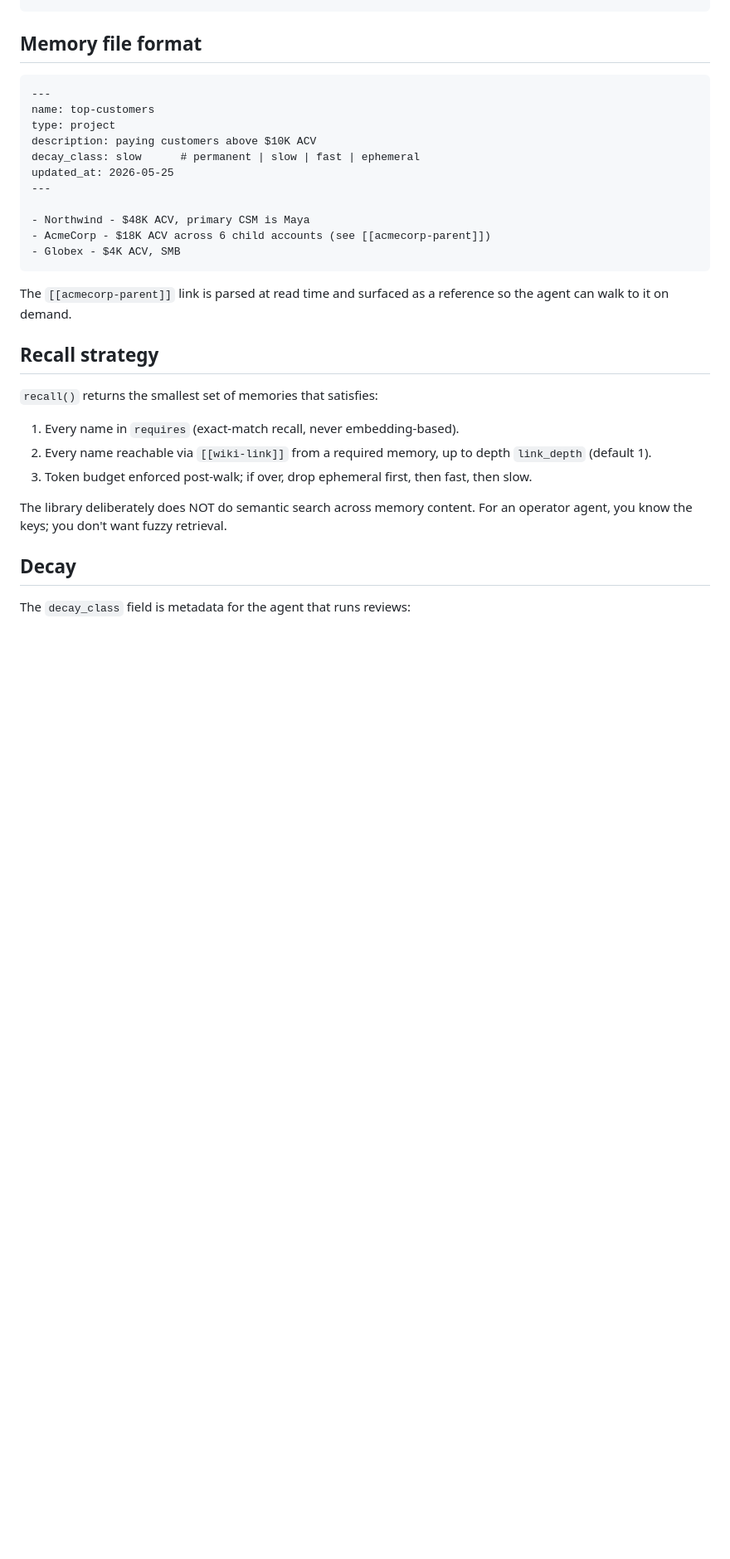
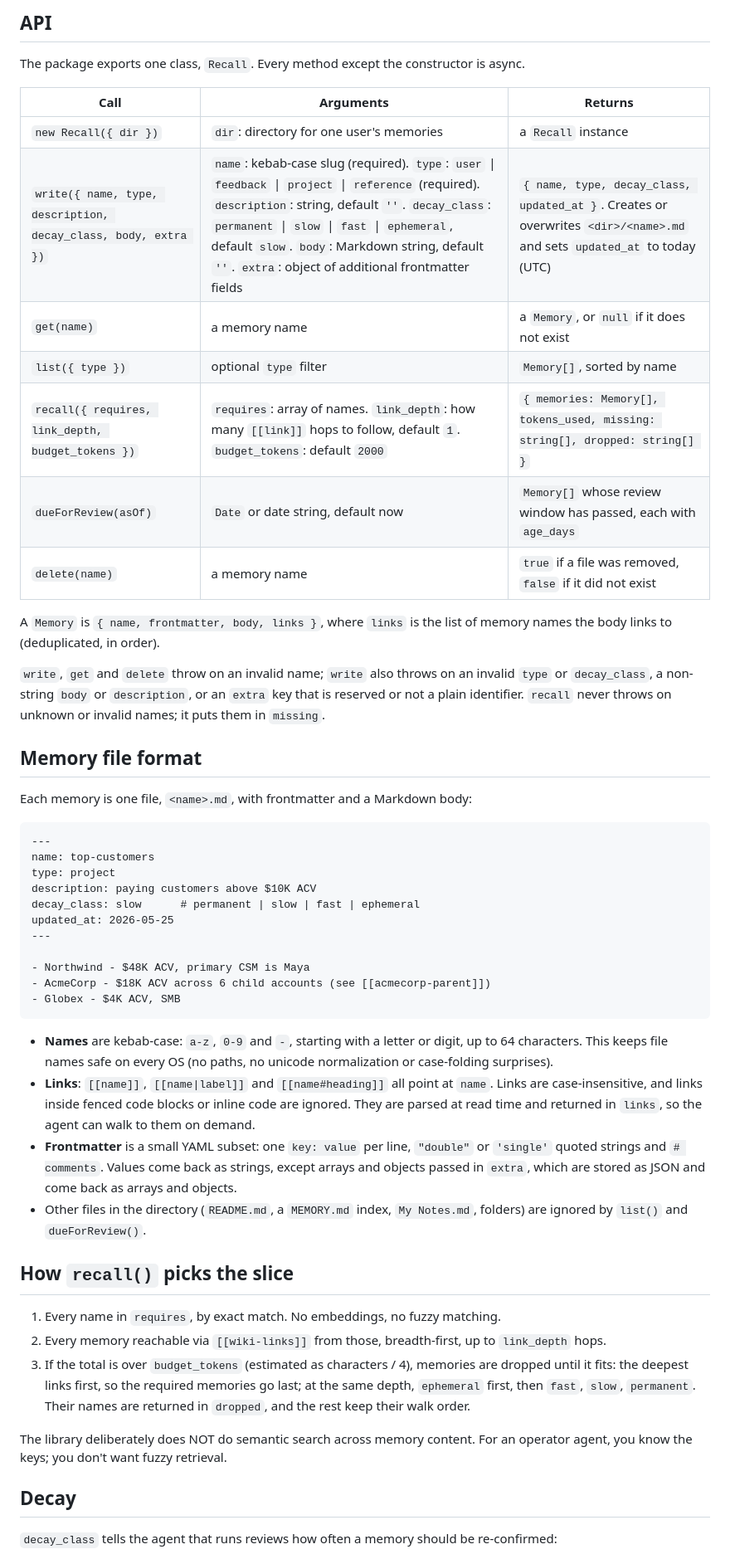
Before and after one commit to fainir/recall, a Markdown page: README.md, the part around one of its changes. Shown at 83% size. GitHub-like rendering; blank space fills up the shorter version.

````diff
--- a/README.md
+++ b/README.md
@@ -55,4 +68,24 @@ const due = await r.dueForReview();
+## API
+
+The package exports one class, `Recall`. Every method except the constructor is async.
+
+| Call | Arguments | Returns |
+|------|-----------|---------|
+| `new Recall({ dir })` | `dir`: directory for one user's memories | a `Recall` instance |
+| `write({ name, type, description, decay_class, body, extra })` | `name`: kebab-case slug (required). `type`: `user` \| `feedback` \| `project` \| `reference` (required). `description`: string, default `''`. `decay_class`: `permanent` \| `slow` \| `fast` \| `ephemeral`, default `slow`. `body`: Markdown string, default `''`. `extra`: object of additional frontmatter fields | `{ name, type, decay_class, updated_at }`. Creates or overwrites `<dir>/<name>.md` and sets `updated_at` to today (UTC) |
+| `get(name)` | a memory name | a `Memory`, or `null` if it does not exist |
+| `list({ type })` | optional `type` filter | `Memory[]`, sorted by name |
+| `recall({ requires, link_depth, budget_tokens })` | `requires`: array of names. `link_depth`: how many `[[link]]` hops to follow, default `1`. `budget_tokens`: default `2000` | `{ memories: Memory[], tokens_used, missing: string[], dropped: string[] }` |
+| `dueForReview(asOf)` | `Date` or date string, default now | `Memory[]` whose review window has passed, each with `age_days` |
+| `delete(name)` | a memory name | `true` if a file was removed, `false` if it did not exist |
+
+A `Memory` is `{ name, frontmatter, body, links }`, where `links` is the list of memory names the body links to (deduplicated, in order).
+
+`write`, `get` and `delete` throw on an invalid name; `write` also throws on an invalid `type` or `decay_class`, a non-string `body` or `description`, or an `extra` key that is reserved or not a plain identifier. `recall` never throws on unknown or invalid names; it puts them in `missing`.
+
 ## Memory file format
+
+Each memory is one file, `<name>.md`, with frontmatter and a Markdown body:
 
 ```markdown
 ---
@@ -68,19 +101,20 @@ updated_at: 2026-05-25
 - Globex - $4K ACV, SMB
 ```
 
-The `[[acmecorp-parent]]` link is parsed at read time and surfaced as a reference so the agent can walk to it on demand.
+- **Names** are kebab-case: `a-z`, `0-9` and `-`, starting with a letter or digit, up to 64 characters. This keeps file names safe on every OS (no paths, no unicode normalization or case-folding surprises).
+- **Links**: `[[name]]`, `[[name|label]]` and `[[name#heading]]` all point at `name`. Links are case-insensitive, and links inside fenced code blocks or inline code are ignored. They are parsed at read time and returned in `links`, so the agent can walk to them on demand.
+- **Frontmatter** is a small YAML subset: one `key: value` per line, `"double"` or `'single'` quoted strings and `# comments`. Values come back as strings, except arrays and objects passed in `extra`, which are stored as JSON and come back as arrays and objects.
+- Other files in the directory (`README.md`, a `MEMORY.md` index, `My Notes.md`, folders) are ignored by `list()` and `dueForReview()`.
 
-## Recall strategy
+## How `recall()` picks the slice
 
-`recall()` returns the smallest set of memories that satisfies:
-
-1. Every name in `requires` (exact-match recall, never embedding-based).
-2. Every name reachable via `[[wiki-link]]` from a required memory, up to depth `link_depth` (default 1).
-3. Token budget enforced post-walk; if over, drop ephemeral first, then fast, then slow.
+1. Every name in `requires`, by exact match. No embeddings, no fuzzy matching.
+2. Every memory reachable via `[[wiki-links]]` from those, breadth-first, up to `link_depth` hops.
+3. If the total is over `budget_tokens` (estimated as characters / 4), memories are dropped until it fits: the deepest links first, so the required memories go last; at the same depth, `ephemeral` first, then `fast`, `slow`, `permanent`. Their names are returned in `dropped`, and the rest keep their walk order.
 
 The library deliberately does NOT do semantic search across memory content. For an operator agent, you know the keys; you don't want fuzzy retrieval.
 
 ## Decay
 
-The `decay_class` field is metadata for the agent that runs reviews:
+`decay_class` tells the agent that runs reviews how often a memory should be re-confirmed:
 
````
Also changed, not shown: other parts of README.md (+87 -41 lines).
